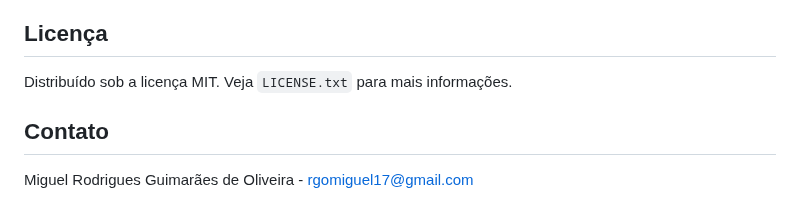
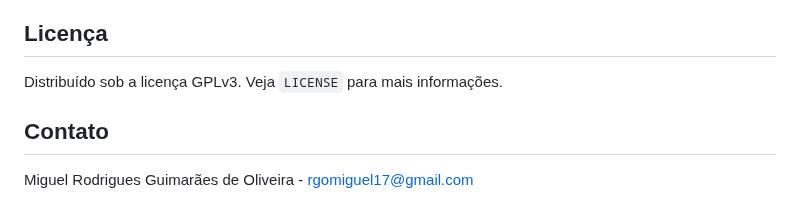
Before and after one commit to ElMigu17/TAP, a Markdown page: README-pt-BR.md, the part around the change. Drawn GitHub-style.

```diff
--- a/README-pt-BR.md
+++ b/README-pt-BR.md
@@ -52,7 +52,7 @@ Correções #<NÚMERO DO PROBLEMA QUE FOI RESOLVIDO>
 
 ## Licença
 
-Distribuído sob a licença MIT. Veja `LICENSE.txt` para mais informações.
+Distribuído sob a licença GPLv3. Veja `LICENSE` para mais informações.
 
 ## Contato
 
```
